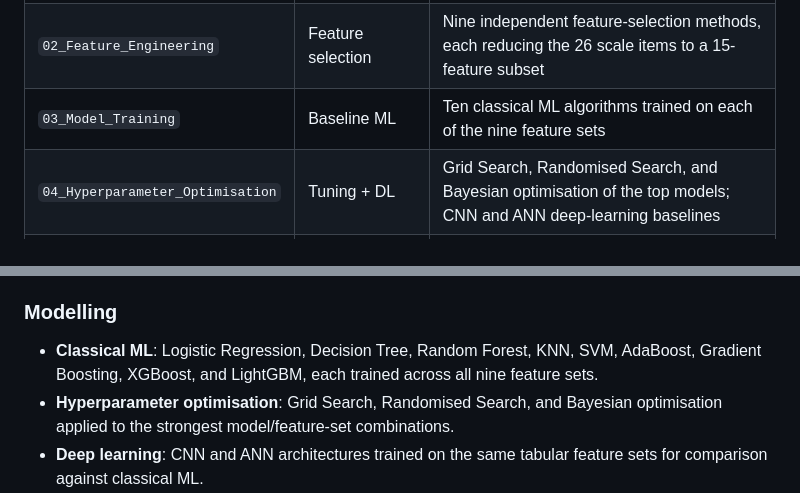
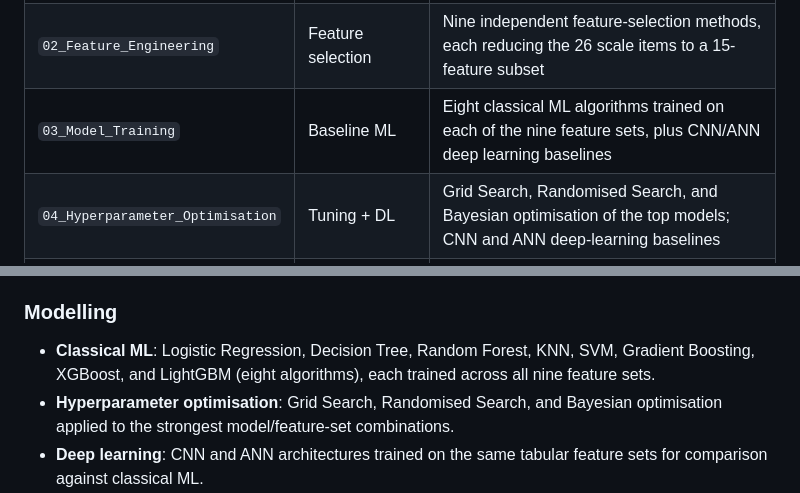
Before and after one commit to ryokrieger/Mental-Health-Assessment, a Markdown page: README.md, 2 parts joined by grey strips. Rendered like a GitHub page.

Commit message:
Corrected README

```diff
--- a/README.md
+++ b/README.md
@@ -67,7 +67,7 @@ The pipeline is organised as a sequence of Jupyter notebooks, each handling one
 |---|---|---|
 | `01_Data_Preprocessing` | Cleaning & labelling | Column standardisation, reverse-scoring of positively worded PSS items, scale scoring, clinical thresholding, majority-vote MHS labelling, duplicate removal, EDA figures, text-narrative generation |
 | `02_Feature_Engineering` | Feature selection | Nine independent feature-selection methods, each reducing the 26 scale items to a 15-feature subset |
-| `03_Model_Training` | Baseline ML | Ten classical ML algorithms trained on each of the nine feature sets |
+| `03_Model_Training` | Baseline ML | Eight classical ML algorithms trained on each of the nine feature sets, plus CNN/ANN deep learning baselines |
 | `04_Hyperparameter_Optimisation` | Tuning + DL | Grid Search, Randomised Search, and Bayesian optimisation of the top models; CNN and ANN deep-learning baselines |
 | `05_NLP_Fine_Tuning` | Transformers | Fine-tuning of BERT, DistilBERT, BioBERT, ClinicalBERT, and ALBERT on the generated text narratives |
 | `06_Explainability_Analysis` | Interpretability | Global SHAP (TreeExplainer, multi-class) and per-class LIME explanations for the best model |
@@ -79,7 +79,7 @@ Nine feature-selection methods — Recursive Feature Elimination (RFE), SelectKB
 
 ### Modelling
 
-- **Classical ML**: Logistic Regression, Decision Tree, Random Forest, KNN, SVM, AdaBoost, Gradient Boosting, XGBoost, and LightGBM, each trained across all nine feature sets.
+- **Classical ML**: Logistic Regression, Decision Tree, Random Forest, KNN, SVM, Gradient Boosting, XGBoost, and LightGBM (eight algorithms), each trained across all nine feature sets.
 - **Hyperparameter optimisation**: Grid Search, Randomised Search, and Bayesian optimisation applied to the strongest model/feature-set combinations.
 - **Deep learning**: CNN and ANN architectures trained on the same tabular feature sets for comparison against classical ML.
 - **NLP**: Five BERT-family transformers fine-tuned on the generated text narratives, to test whether a language-model approach to the same underlying information outperforms structured tabular modelling.
```
